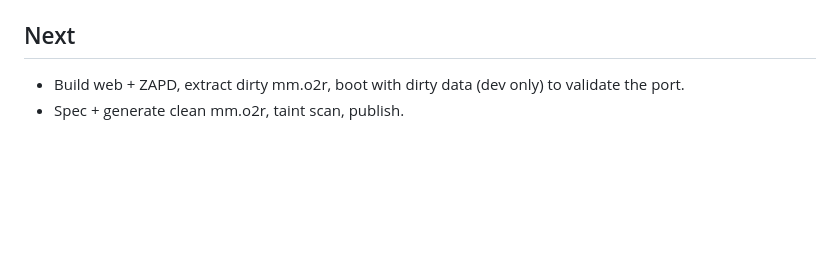
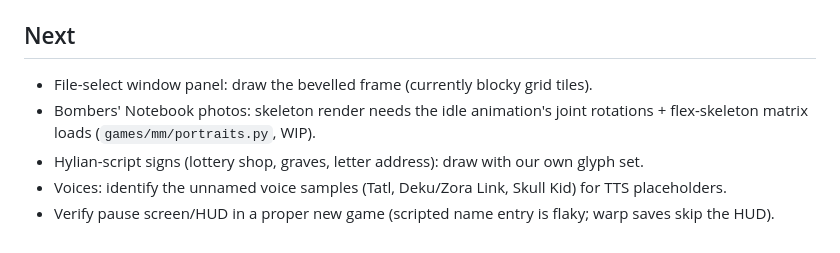
Before and after one commit to andrewnakas/mm-cleanroom, a Markdown page: STATUS.md, the part around the change. Drawn GitHub-style; blank space fills up the shorter version.

Commit message:
STATUS: next steps
Co-Authored-By: Claude Opus 5.5 (1M context) <noreply@anthropic.com>
Claude-Session: https://claude.ai/code/session_01CeBaoCndaL8163oDyrToCg

```diff
--- a/STATUS.md
+++ b/STATUS.md
@@ -44,5 +44,8 @@ _Last update: 2026-09-26 ~15:10_
 - `ports/mm2s2h/` web patches, shell, build script.
 
 ## Next
-- Build web + ZAPD, extract dirty mm.o2r, boot with dirty data (dev only) to validate the port.
-- Spec + generate clean mm.o2r, taint scan, publish.
+- File-select window panel: draw the bevelled frame (currently blocky grid tiles).
+- Bombers' Notebook photos: skeleton render needs the idle animation's joint rotations + flex-skeleton matrix loads (`games/mm/portraits.py`, WIP).
+- Hylian-script signs (lottery shop, graves, letter address): draw with our own glyph set.
+- Voices: identify the unnamed voice samples (Tatl, Deku/Zora Link, Skull Kid) for TTS placeholders.
+- Verify pause screen/HUD in a proper new game (scripted name entry is flaky; warp saves skip the HUD).
```
